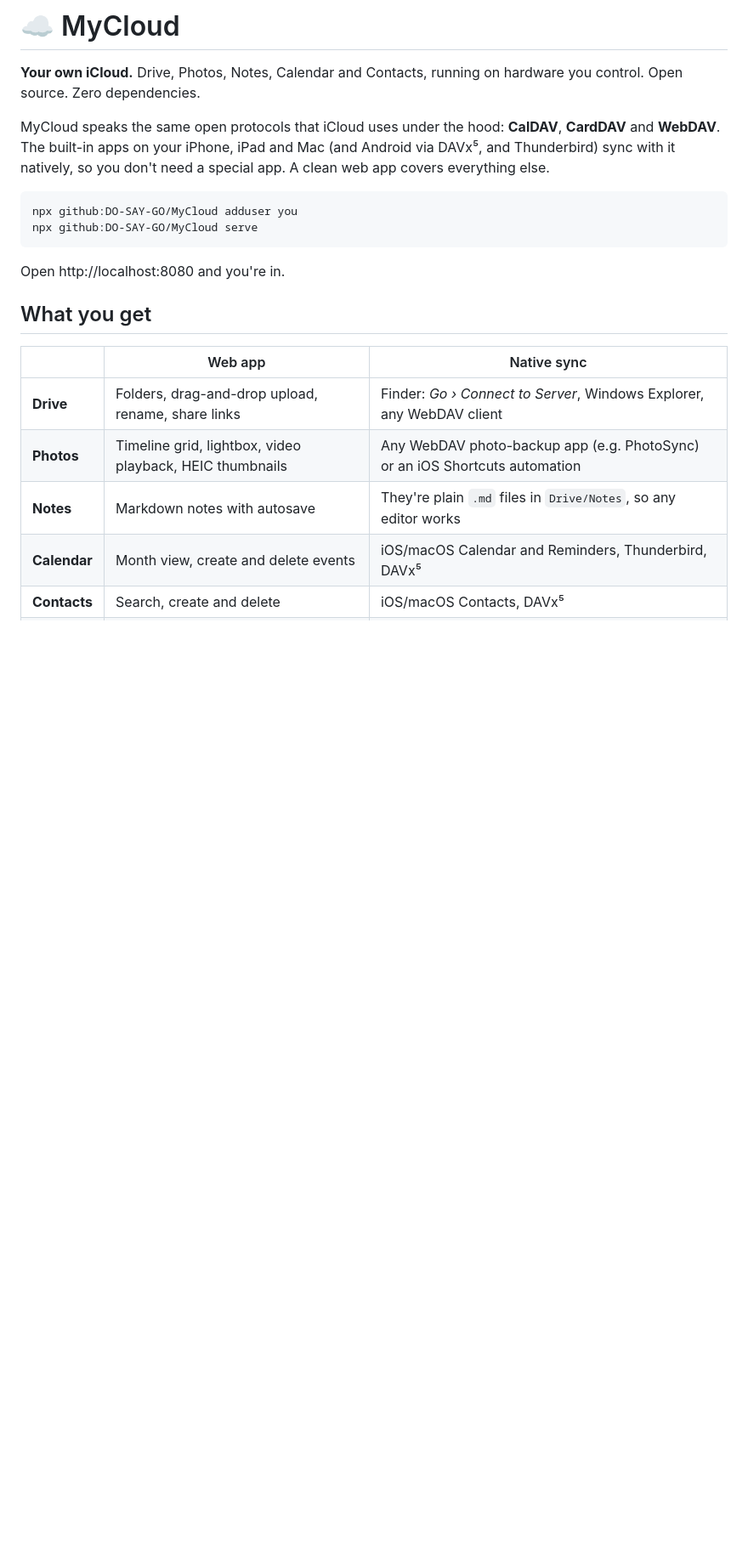
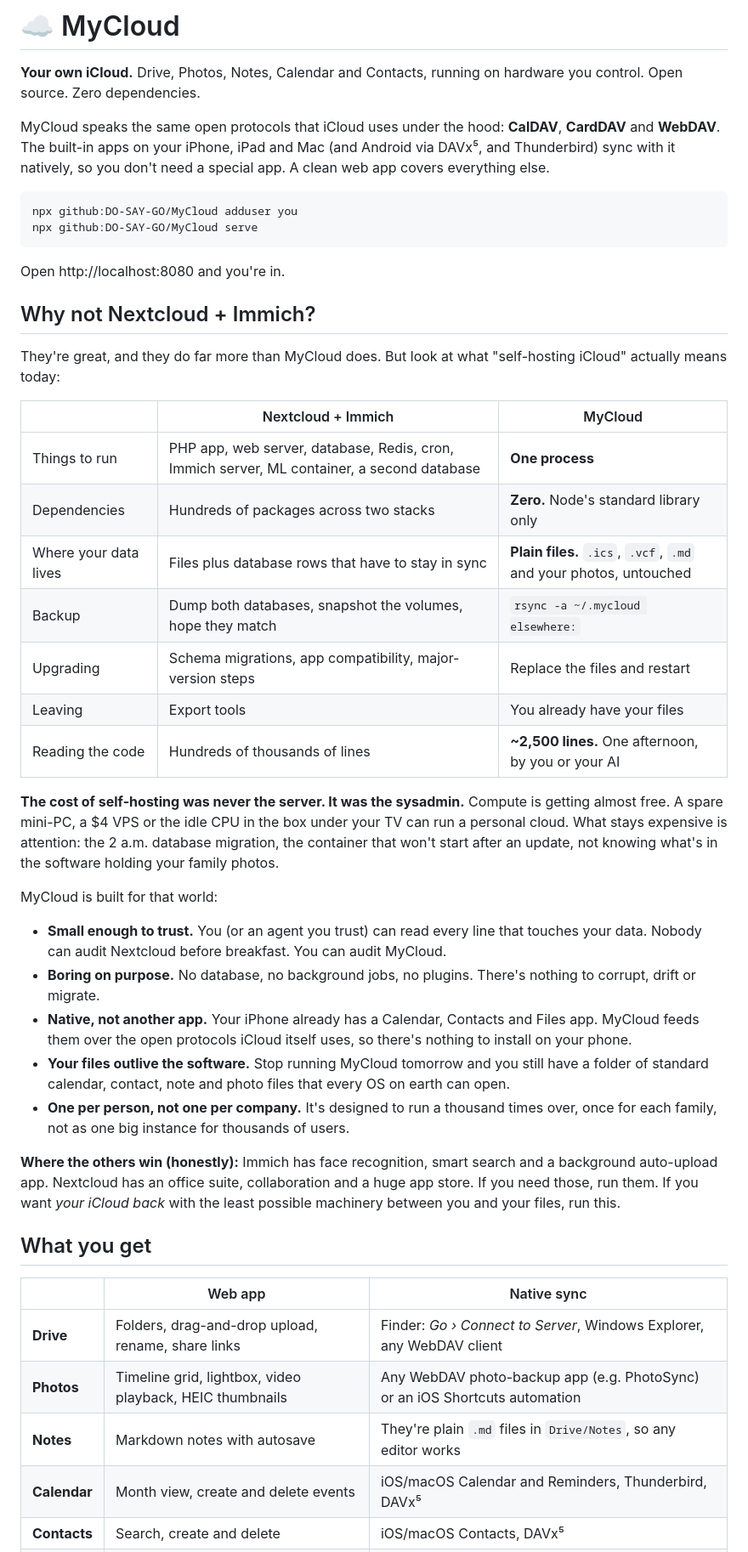
Before and after one commit to DO-SAY-GO/MyCloud, a Markdown page: README.md, the part around the change. Shown at 85% size. Rendered like a GitHub page; blank space fills up the shorter version.

Commit message:
README: why MyCloud instead of Nextcloud + Immich
Co-Authored-By: Claude Opus 5.5 (1M context) <noreply@anthropic.com>

````diff
--- a/README.md
+++ b/README.md
@@ -10,6 +10,32 @@ npx github:DO-SAY-GO/MyCloud serve
 ```
 
 Open http://localhost:8080 and you're in.
+
+## Why not Nextcloud + Immich?
+
+They're great, and they do far more than MyCloud does. But look at what "self-hosting iCloud" actually means today:
+
+| | Nextcloud + Immich | MyCloud |
+|---|---|---|
+| Things to run | PHP app, web server, database, Redis, cron, Immich server, ML container, a second database | **One process** |
+| Dependencies | Hundreds of packages across two stacks | **Zero.** Node's standard library only |
+| Where your data lives | Files plus database rows that have to stay in sync | **Plain files.** `.ics`, `.vcf`, `.md` and your photos, untouched |
+| Backup | Dump both databases, snapshot the volumes, hope they match | `rsync -a ~/.mycloud elsewhere:` |
+| Upgrading | Schema migrations, app compatibility, major-version steps | Replace the files and restart |
+| Leaving | Export tools | You already have your files |
+| Reading the code | Hundreds of thousands of lines | **~2,500 lines.** One afternoon, by you or your AI |
+
+**The cost of self-hosting was never the server. It was the sysadmin.** Compute is getting almost free. A spare mini-PC, a $4 VPS or the idle CPU in the box under your TV can run a personal cloud. What stays expensive is attention: the 2 a.m. database migration, the container that won't start after an update, not knowing what's in the software holding your family photos.
+
+MyCloud is built for that world:
+
+- **Small enough to trust.** You (or an agent you trust) can read every line that touches your data. Nobody can audit Nextcloud before breakfast. You can audit MyCloud.
+- **Boring on purpose.** No database, no background jobs, no plugins. There's nothing to corrupt, drift or migrate.
+- **Native, not another app.** Your iPhone already has a Calendar, Contacts and Files app. MyCloud feeds them over the open protocols iCloud itself uses, so there's nothing to install on your phone.
+- **Your files outlive the software.** Stop running MyCloud tomorrow and you still have a folder of standard calendar, contact, note and photo files that every OS on earth can open.
+- **One per person, not one per company.** It's designed to run a thousand times over, once for each family, not as one big instance for thousands of users.
+
+**Where the others win (honestly):** Immich has face recognition, smart search and a background auto-upload app. Nextcloud has an office suite, collaboration and a huge app store. If you need those, run them. If you want *your iCloud back* with the least possible machinery between you and your files, run this.
 
 ## What you get
 
````
